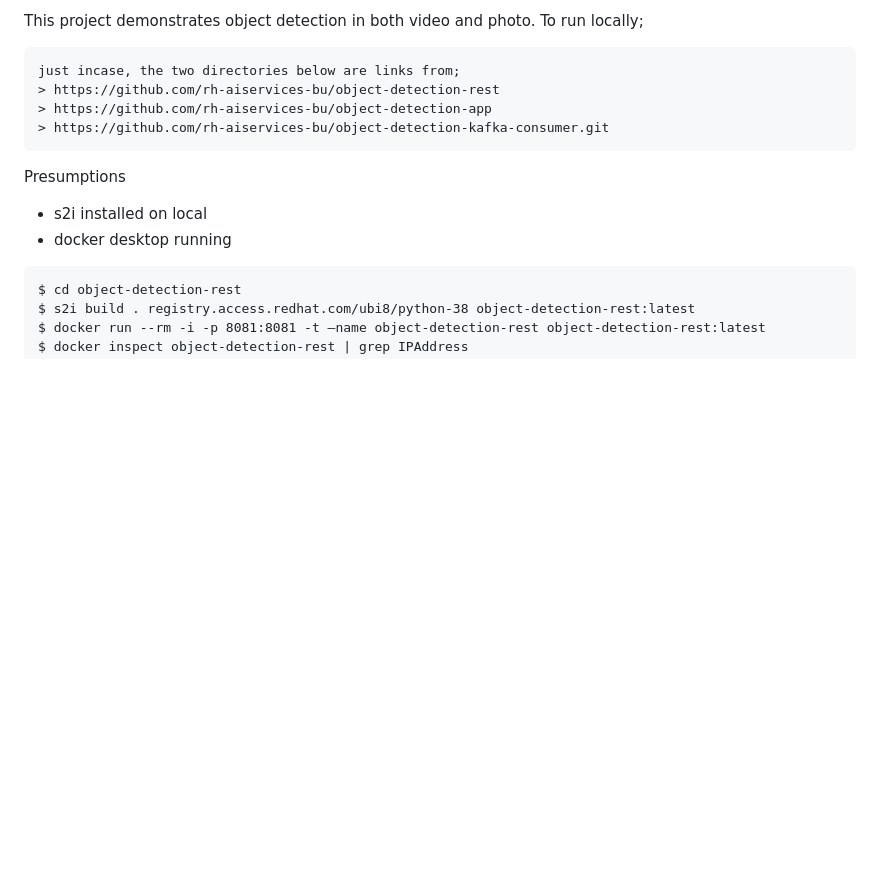
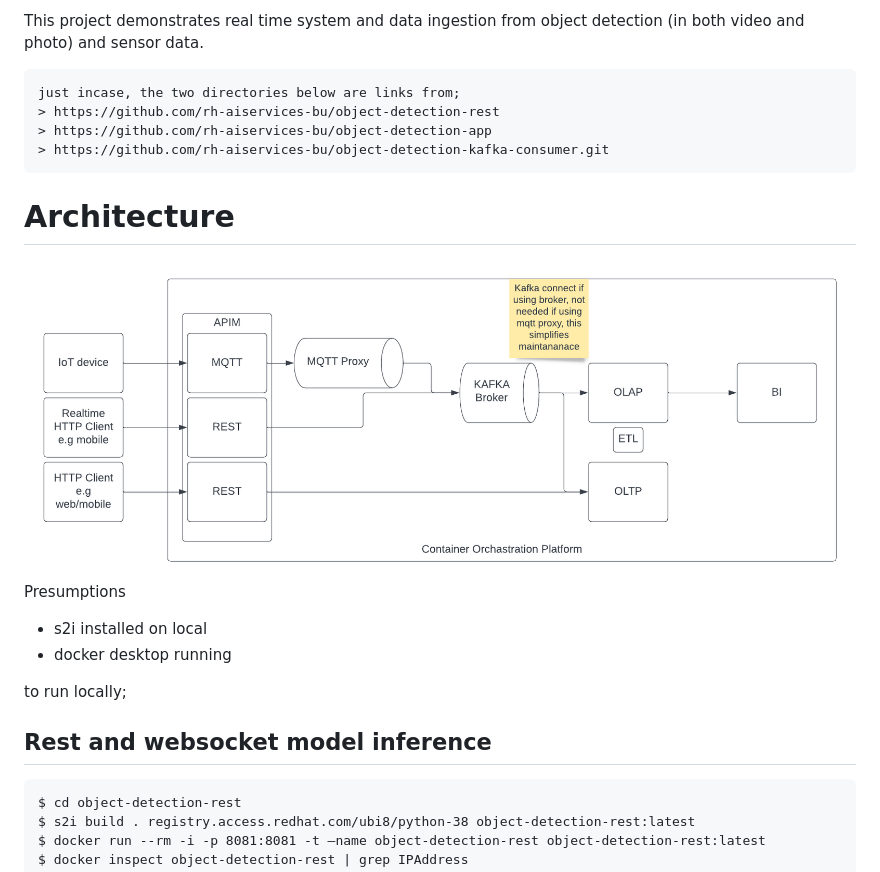
Before and after one commit to socrates-hlapolosa/object-detection-start-here, a Markdown page: README.md, the part around one of its changes. GitHub-like rendering; pictures changed too: realtime-system-design.png (added); blank space fills up the shorter version.

````diff
--- a/README.md
+++ b/README.md
@@ -1,15 +1,21 @@
-This project demonstrates object detection in both video and photo. To run locally;
+This project demonstrates real time system and data ingestion from object detection (in both video and photo) and sensor data.
 ```
 just incase, the two directories below are links from;
 > https://github.com/rh-aiservices-bu/object-detection-rest
 > https://github.com/rh-aiservices-bu/object-detection-app
 > https://github.com/rh-aiservices-bu/object-detection-kafka-consumer.git
 ```
+# Architecture
 
+
+![Real Time Sysetem](realtime-system-design.png)
 Presumptions
 - s2i installed on local
 - docker desktop running
 
+to run locally;
+
+## Rest and websocket model inference
 ```
 $ cd object-detection-rest
 $ s2i build . registry.access.redhat.com/ubi8/python-38 object-detection-rest:latest
````
Also changed, not shown: other parts of README.md (+47 -0 lines), 3 other files.
